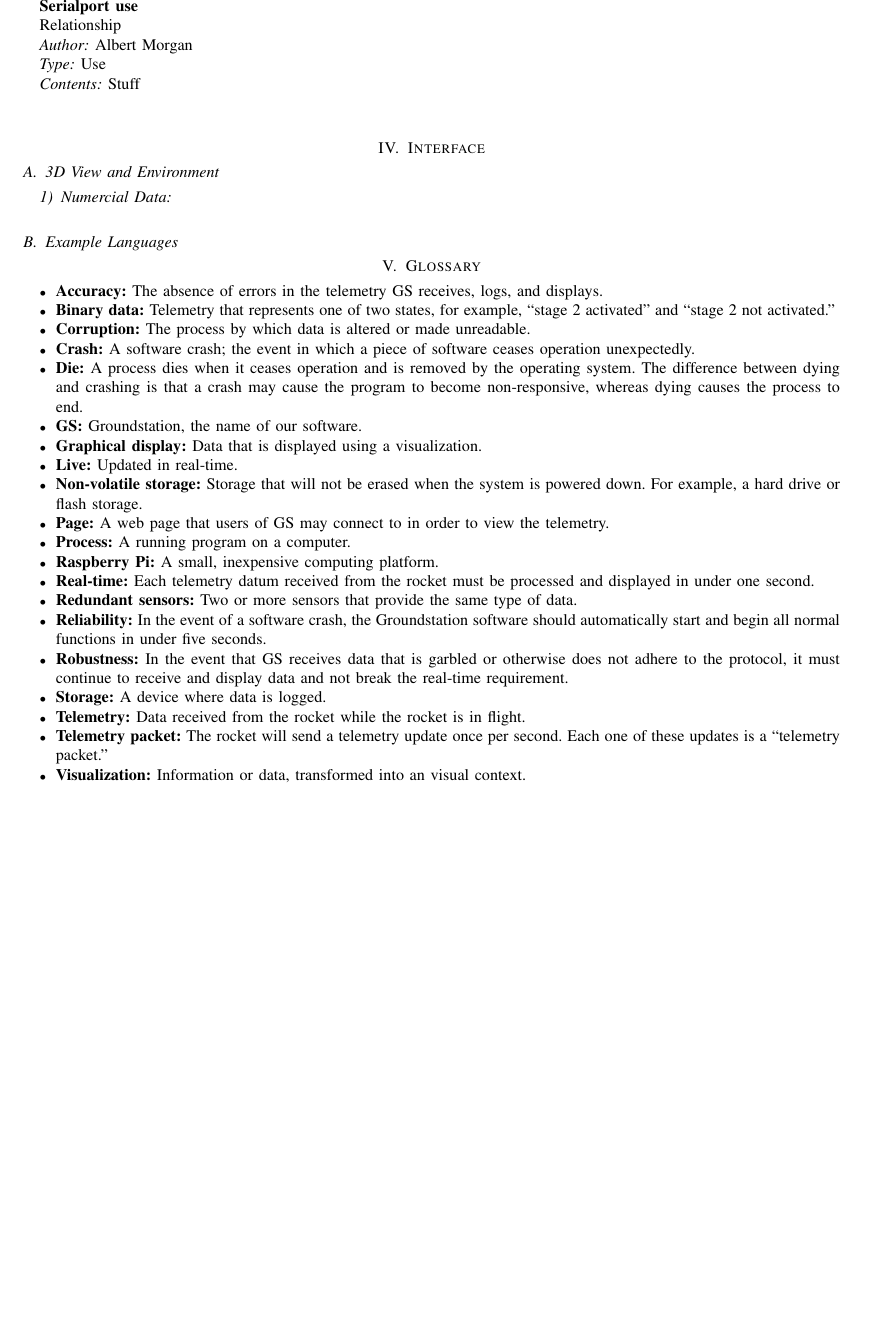
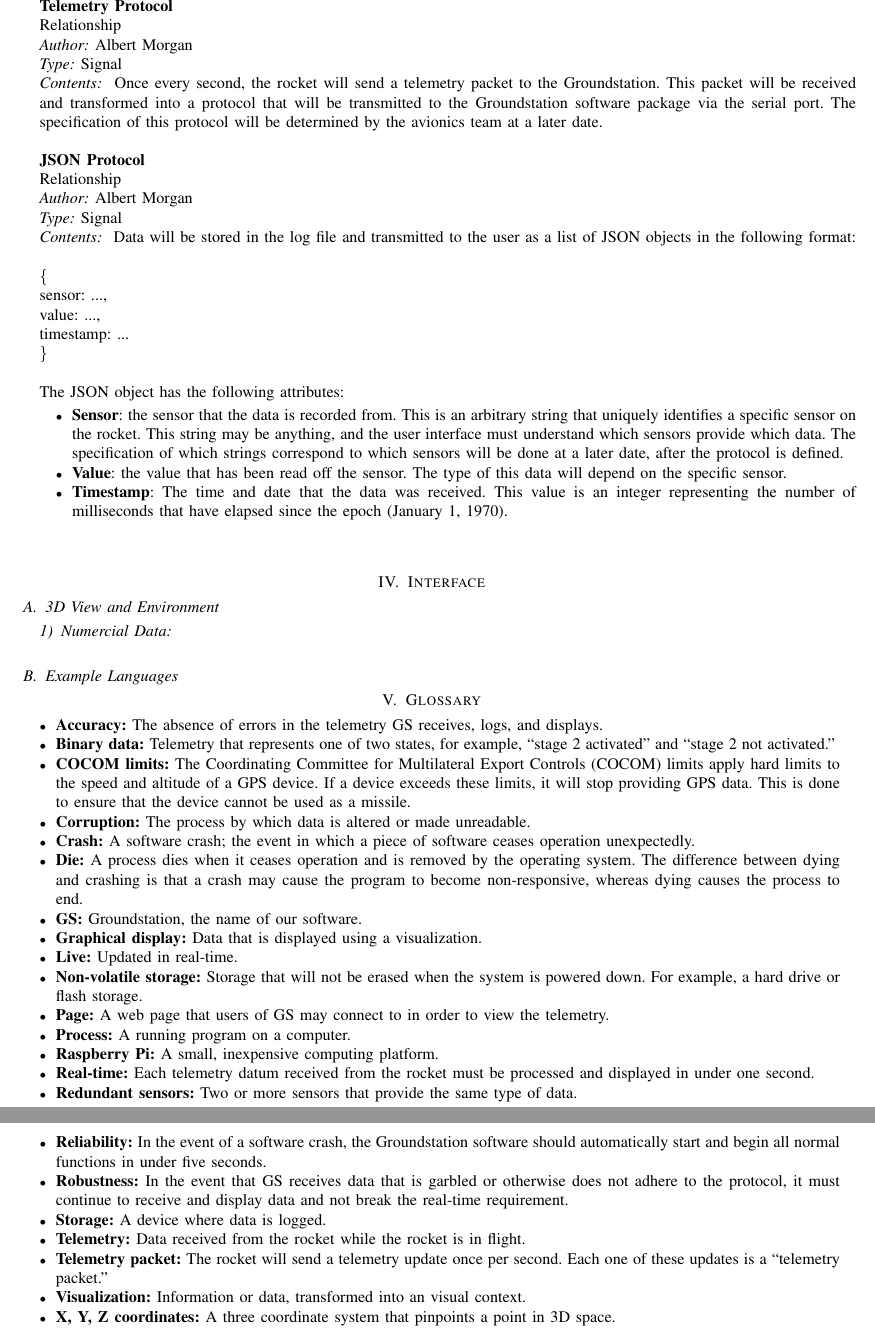
Before and after one commit to 100k-rocketry/groundstation, a LaTeX paper (doc/design/design.tex): part of page 7 of 10 before the commit and two parts of pages 7 and 8 of 11 after it, the two joined at a grey line, cut at the place of the change, the shorter picture padded with empty space. Compiled offline with pdfLaTeX; a missing font is replaced by an installed copy or a similar font; a LaTeX package or settings file that is missing is left out.

Commit message:
Updated JSON spec

```diff
--- a/doc/design/design.tex
+++ b/doc/design/design.tex
@@ -15,12 +15,15 @@
 \usepackage{color}
 \usepackage{makeidx}
 \usepackage{url}
+\usepackage{listings}
+\usepackage{verbatim}
 
 \makeindex
 
 \acrodef{NPM}[NPM]{Node Package Manager}
 \acrodef{OSU}[OSU]{Oregon State University}
 \acrodef{AIAA}[AIAA]{American Institute of Aeronautics and Astronautics}
+\acrodef{COCOM}[COCOM]{Coordinating Committee for Multilateral Export Controls}
 
 \lstset {
 	language=C,
@@ -508,11 +511,44 @@
 	\entityref{Web Browser}
 	{Structure View - Web Browser}
 
+
+
 	\newrelationship
 	{Albert Morgan}
-	{Serialport use}
-	{Use}
-	{Stuff}
+	{Telemetry Protocol}
+	{Signal}
+	{
+		Once every second, the rocket will send a telemetry packet to the Groundstation.
+		This packet will be received and transformed into a protocol that will be transmitted to the
+		Groundstation software package via the serial port.
+		The specification of this protocol will be determined by the avionics team at a later date.
+	}
+
+	\newrelationship
+	{Albert Morgan}
+	{JSON Protocol}
+	{Signal}
+	{
+		Data will be stored in the log file and transmitted to the user as a list of JSON objects in the following format:\\
+
+\noindent\{\\
+sensor: ...,\\
+value: ...,\\
+timestamp: ...\\
+\}\\
+
+		The JSON object has the following attributes:
+		\begin{itemize}
+			\item\textbf{Sensor}: the sensor that the data is recorded from.
+			This is an arbitrary string that uniquely identifies a specific sensor on the rocket.
+			This string may be anything, and the user interface must understand which sensors provide which data.
+			The specification of which strings correspond to which sensors will be done at a later date, after the protocol is defined.
+			\item\textbf{Value}: the value that has been read off the sensor.
+			The type of this data will depend on the specific sensor.
+			\item\textbf{Timestamp}: The time and date that the data was received.
+			This value is an integer representing the number of milliseconds that have elapsed since the epoch (January 1, 1970).
+		\end{itemize}
+	}
 
 
 
@@ -532,6 +568,10 @@
 		\index{Binary data}
 		\item \textbf{Binary data:} Telemetry that represents one of two states, for example, ``stage 2 activated'' and
 		``stage 2 not activated.''
+		\index{COCOM limits}
+		\item \textbf{COCOM limits:} The \ac{COCOM} limits apply hard limits to the speed and altitude of a GPS device.
+		If a device exceeds these limits, it will stop providing GPS data.
+		This is done to ensure that the device cannot be used as a missile.
 		\index{Corruption}
 		\item \textbf{Corruption:} The process by which data is altered or made unreadable.
 		\index{Crash}
@@ -579,6 +619,8 @@
 		\item \textbf{Telemetry packet:} The rocket will send a telemetry update once per second. Each one of these updates is a ``telemetry packet.''
 		\index{Vizualation}
 		\item \textbf{Visualization:} Information or data, transformed into an visual context.
+		\index{X, Y, Z coordinates}
+		\item \textbf{X, Y, Z coordinates:} A three coordinate system that pinpoints a point in 3D space.
 	\end{itemize}
 
 	\printindex
```
Also changed, not shown: doc/design/design.pdf, doc/technology-review/technology-review.tex (line endings or trailing spaces), doc/design/design.tex (6 more changed lines).
